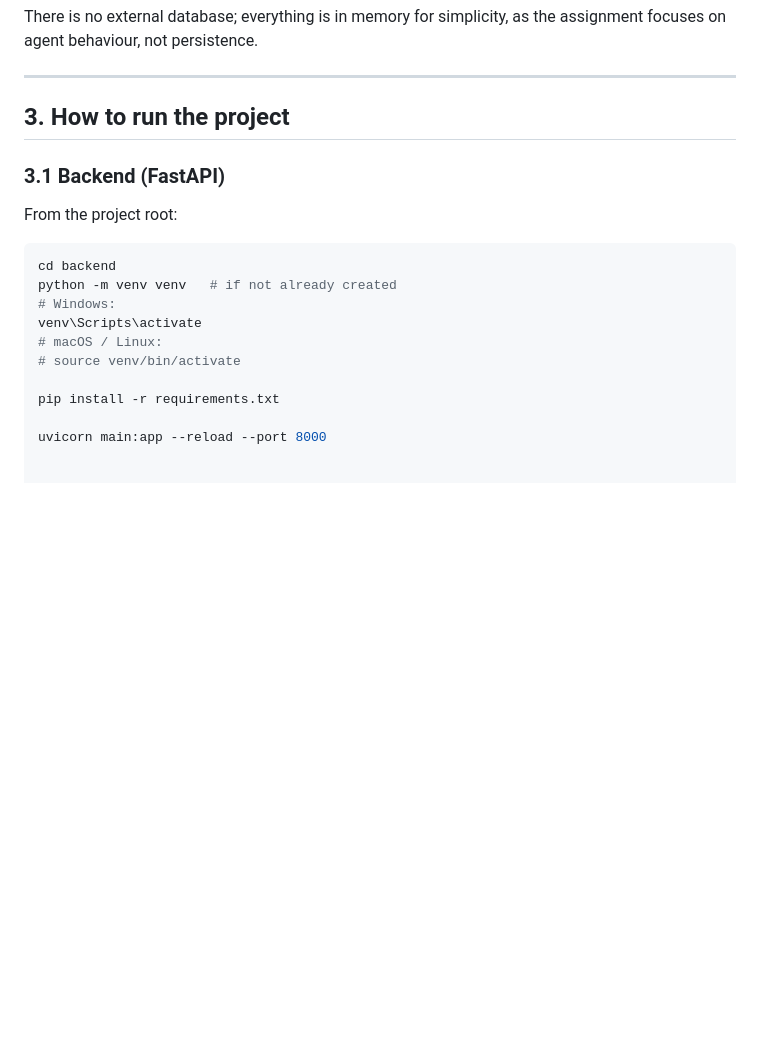
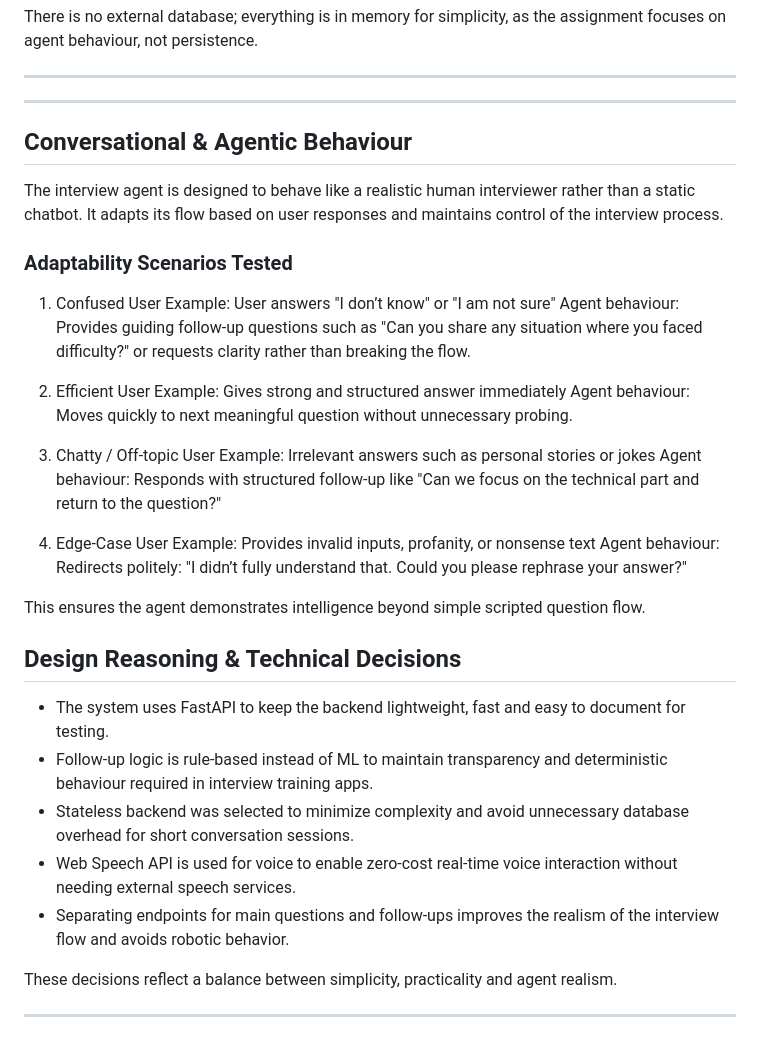
Before and after one commit to sai-kiran1232/job-interview-practice-agent, a Markdown page: README.md, the part around the change. GitHub-like rendering; blank space fills up the shorter version.

Commit message:
Updated README with personas and design reasoning

````diff
--- a/README.md
+++ b/README.md
@@ -82,20 +82,43 @@ There is no external database; everything is in memory for simplicity, as the as
 
 ---
 
-## 3. How to run the project
+---
 
-### 3.1 Backend (FastAPI)
+## Conversational & Agentic Behaviour
 
-From the project root:
+The interview agent is designed to behave like a realistic human interviewer rather than a static chatbot. It adapts its flow based on user responses and maintains control of the interview process.
 
-```bash
-cd backend
-python -m venv venv   # if not already created
-# Windows:
-venv\Scripts\activate
-# macOS / Linux:
-# source venv/bin/activate
+### Adaptability Scenarios Tested
 
-pip install -r requirements.txt
+1. Confused User
+   Example: User answers "I don’t know" or "I am not sure"
+   Agent behaviour: Provides guiding follow-up questions such as
+   "Can you share any situation where you faced difficulty?" or requests clarity rather than breaking the flow.
 
-uvicorn main:app --reload --port 8000
+2. Efficient User
+   Example: Gives strong and structured answer immediately
+   Agent behaviour: Moves quickly to next meaningful question without unnecessary probing.
+
+3. Chatty / Off-topic User
+   Example: Irrelevant answers such as personal stories or jokes
+   Agent behaviour: Responds with structured follow-up like
+   "Can we focus on the technical part and return to the question?"
+
+4. Edge-Case User
+   Example: Provides invalid inputs, profanity, or nonsense text
+   Agent behaviour: Redirects politely:
+   "I didn’t fully understand that. Could you please rephrase your answer?"
+
+This ensures the agent demonstrates intelligence beyond simple scripted question flow.
+
+## Design Reasoning & Technical Decisions
+
+- The system uses FastAPI to keep the backend lightweight, fast and easy to document for testing.
+- Follow-up logic is rule-based instead of ML to maintain transparency and deterministic behaviour required in interview training apps.
+- Stateless backend was selected to minimize complexity and avoid unnecessary database overhead for short conversation sessions.
+- Web Speech API is used for voice to enable zero-cost real-time voice interaction without needing external speech services.
+- Separating endpoints for main questions and follow-ups improves the realism of the interview flow and avoids robotic behavior.
+
+These decisions reflect a balance between simplicity, practicality and agent realism.
+
+---
````
